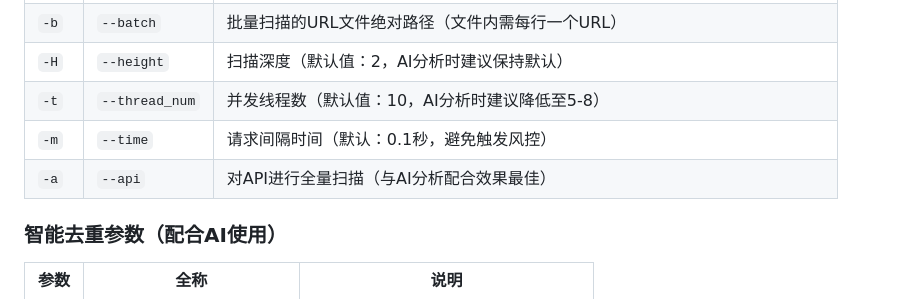
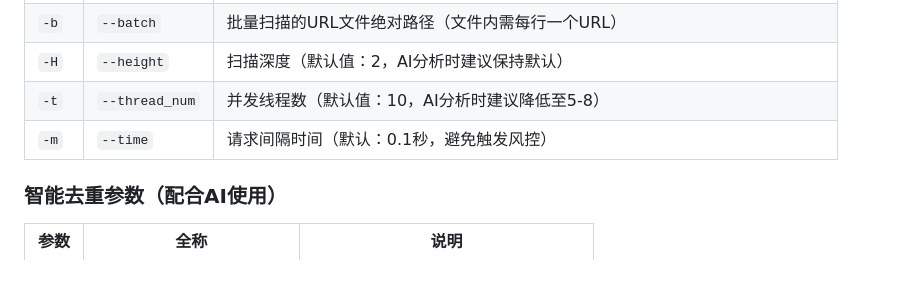
Before and after one commit to hmx222/JScanner2, a Markdown page: README.md, the part around the change. GitHub-like rendering; blank space fills up the shorter version.

Commit message:
Remove API scanning option from README

```diff
--- a/README.md
+++ b/README.md
@@ -60,7 +60,6 @@ ollama pull qwen2.5-coder:14b
 | `-H` | `--height`     | 扫描深度（默认值：2，AI分析时建议保持默认）                  |
 | `-t` | `--thread_num` | 并发线程数（默认值：10，AI分析时建议降低至5-8）              |
 | `-m` | `--time`       | 请求间隔时间（默认：0.1秒，避免触发风控）                    |
-| `-a` | `--api`        | 对API进行全量扫描（与AI分析配合效果最佳）                    |
 
 ### 智能去重参数（配合AI使用）
 | 参数 | 全称                      | 说明                           |
```
